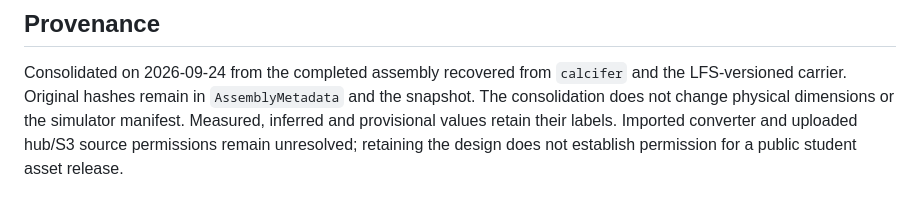
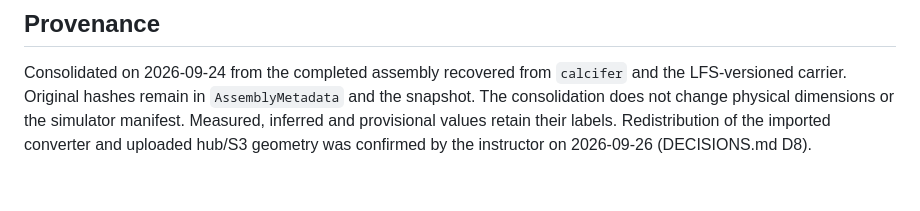
Before and after one commit to henkaku-center/sim2real, a Markdown page: assets/cad/README.md, the part around the change. Drawn GitHub-style.

Commit message:
docs: record permission to publish imported component CAD

```diff
--- a/assets/cad/README.md
+++ b/assets/cad/README.md
@@ -86,5 +86,5 @@ Consolidated on 2026-09-24 from the completed assembly recovered from `calcifer`
 and the LFS-versioned carrier. Original hashes remain in `AssemblyMetadata` and
 the snapshot. The consolidation does not change physical dimensions or the
 simulator manifest. Measured, inferred and provisional values retain their labels.
-Imported converter and uploaded hub/S3 source permissions remain unresolved;
-retaining the design does not establish permission for a public student asset release.
+Redistribution of the imported converter and uploaded hub/S3 geometry was confirmed
+by the instructor on 2026-09-26 (DECISIONS.md D8).
```
Also changed, not shown: DECISIONS.md (+12 -0 lines), 1 other file.
